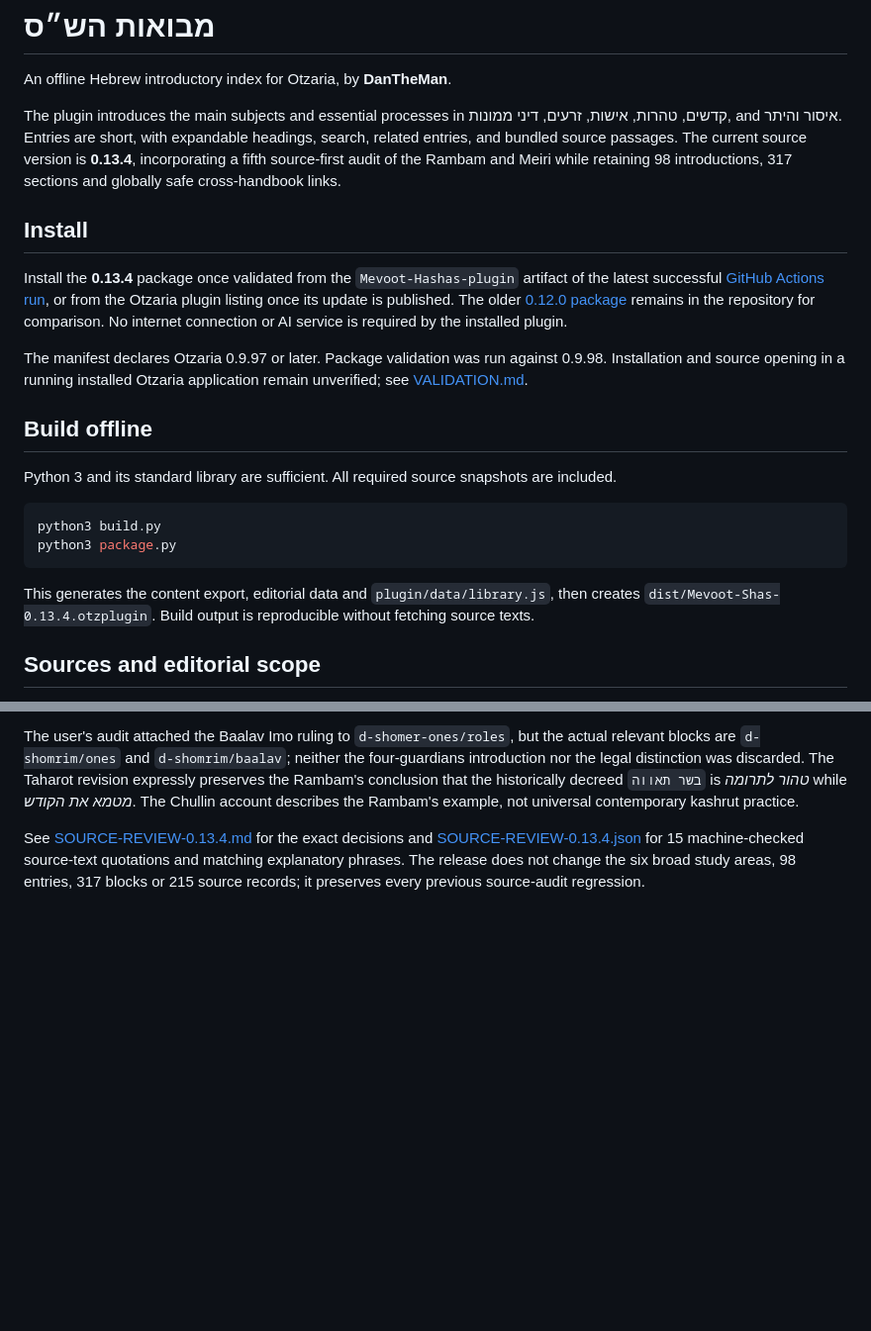
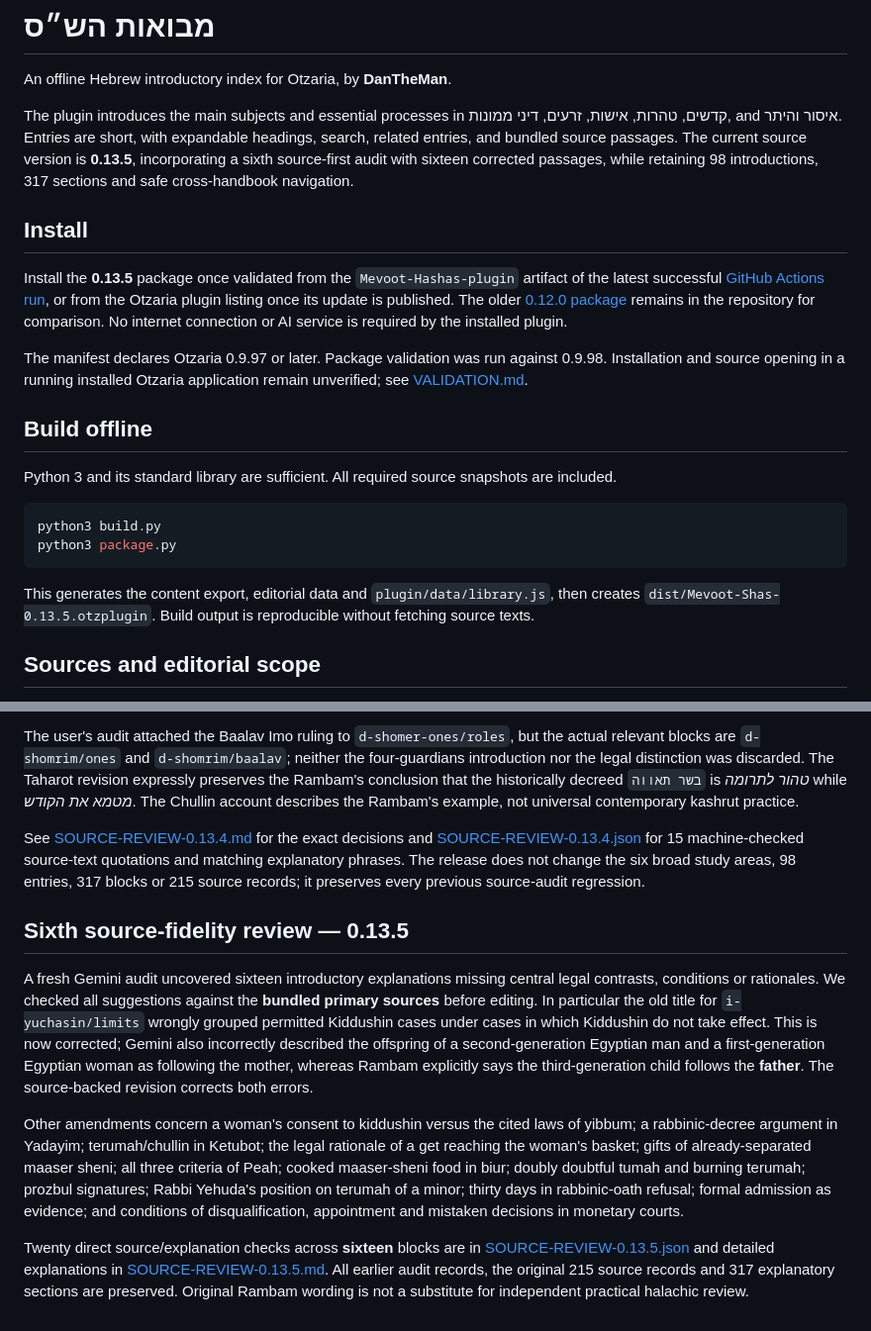
Before and after one commit to dakulefsky/movo, a Markdown page: README.md, 2 parts joined by grey strips. Shown at 99% size. GitHub-like rendering; blank space fills up the shorter version.

Commit message:
Document 0.13.5 sixteen-section source review and critical Gemini misreading

````diff
--- a/README.md
+++ b/README.md
@@ -2,11 +2,11 @@
 
 An offline Hebrew introductory index for Otzaria, by **DanTheMan**.
 
-The plugin introduces the main subjects and essential processes in קדשים, טהרות, אישות, זרעים, דיני ממונות, and איסור והיתר. Entries are short, with expandable headings, search, related entries, and bundled source passages. The current source version is **0.13.4**, incorporating a fifth source-first audit of the Rambam and Meiri while retaining 98 introductions, 317 sections and globally safe cross-handbook links.
+The plugin introduces the main subjects and essential processes in קדשים, טהרות, אישות, זרעים, דיני ממונות, and איסור והיתר. Entries are short, with expandable headings, search, related entries, and bundled source passages. The current source version is **0.13.5**, incorporating a sixth source-first audit with sixteen corrected passages, while retaining 98 introductions, 317 sections and safe cross-handbook navigation.
 
 ## Install
 
-Install the **0.13.4** package once validated from the `Mevoot-Hashas-plugin` artifact of the latest successful [GitHub Actions run](https://github.com/dakulefsky/movo/actions/workflows/release.yml), or from the Otzaria plugin listing once its update is published. The older [0.12.0 package](dist/Mevoot-Shas-0.12.0.otzplugin) remains in the repository for comparison. No internet connection or AI service is required by the installed plugin.
+Install the **0.13.5** package once validated from the `Mevoot-Hashas-plugin` artifact of the latest successful [GitHub Actions run](https://github.com/dakulefsky/movo/actions/workflows/release.yml), or from the Otzaria plugin listing once its update is published. The older [0.12.0 package](dist/Mevoot-Shas-0.12.0.otzplugin) remains in the repository for comparison. No internet connection or AI service is required by the installed plugin.
 
 The manifest declares Otzaria 0.9.97 or later. Package validation was run against 0.9.98. Installation and source opening in a running installed Otzaria application remain unverified; see [VALIDATION.md](VALIDATION.md).
 
@@ -19,7 +19,7 @@ python3 build.py
 python3 package.py
 ```
 
-This generates the content export, editorial data and `plugin/data/library.js`, then creates `dist/Mevoot-Shas-0.13.4.otzplugin`. Build output is reproducible without fetching source texts.
+This generates the content export, editorial data and `plugin/data/library.js`, then creates `dist/Mevoot-Shas-0.13.5.otzplugin`. Build output is reproducible without fetching source texts.
 
 ## Sources and editorial scope
 
@@ -136,3 +136,11 @@ Resolved nine identified omissions in **ten** existing explanatory blocks, cover
 The user's audit attached the Baalav Imo ruling to `d-shomer-ones/roles`, but the actual relevant blocks are `d-shomrim/ones` and `d-shomrim/baalav`; neither the four-guardians introduction nor the legal distinction was discarded. The Taharot revision expressly preserves the Rambam's conclusion that the historically decreed `בשר תאווה` is *טהור לתרומה* while *מטמא את הקודש*. The Chullin account describes the Rambam's example, not universal contemporary kashrut practice.
 
 See [SOURCE-REVIEW-0.13.4.md](SOURCE-REVIEW-0.13.4.md) for the exact decisions and [SOURCE-REVIEW-0.13.4.json](SOURCE-REVIEW-0.13.4.json) for 15 machine-checked source-text quotations and matching explanatory phrases. The release does not change the six broad study areas, 98 entries, 317 blocks or 215 source records; it preserves every previous source-audit regression.
+
+## Sixth source-fidelity review — 0.13.5
+
+A fresh Gemini audit uncovered sixteen introductory explanations missing central legal contrasts, conditions or rationales. We checked all suggestions against the **bundled primary sources** before editing. In particular the old title for `i-yuchasin/limits` wrongly grouped permitted Kiddushin cases under cases in which Kiddushin do not take effect. This is now corrected; Gemini also incorrectly described the offspring of a second-generation Egyptian man and a first-generation Egyptian woman as following the mother, whereas Rambam explicitly says the third-generation child follows the **father**. The source-backed revision corrects both errors.
+
+Other amendments concern a woman's consent to kiddushin versus the cited laws of yibbum; a rabbinic-decree argument in Yadayim; terumah/chullin in Ketubot; the legal rationale of a get reaching the woman's basket; gifts of already-separated maaser sheni; all three criteria of Peah; cooked maaser-sheni food in biur; doubly doubtful tumah and burning terumah; prozbul signatures; Rabbi Yehuda's position on terumah of a minor; thirty days in rabbinic-oath refusal; formal admission as evidence; and conditions of disqualification, appointment and mistaken decisions in monetary courts.
+
+Twenty direct source/explanation checks across **sixteen** blocks are in [SOURCE-REVIEW-0.13.5.json](SOURCE-REVIEW-0.13.5.json) and detailed explanations in [SOURCE-REVIEW-0.13.5.md](SOURCE-REVIEW-0.13.5.md). All earlier audit records, the original 215 source records and 317 explanatory sections are preserved. Original Rambam wording is not a substitute for independent practical halachic review.
````
